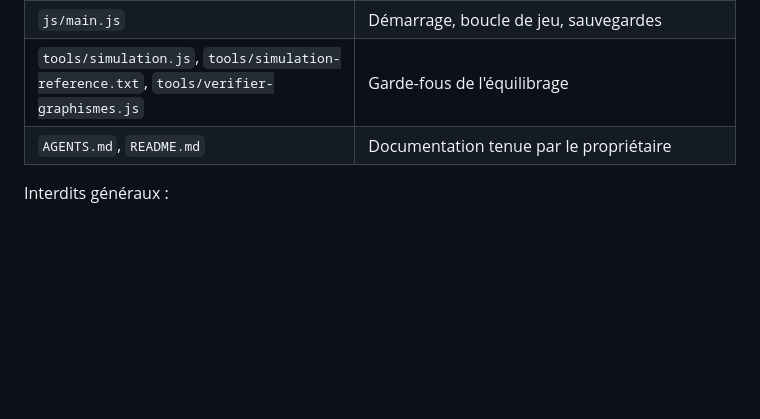
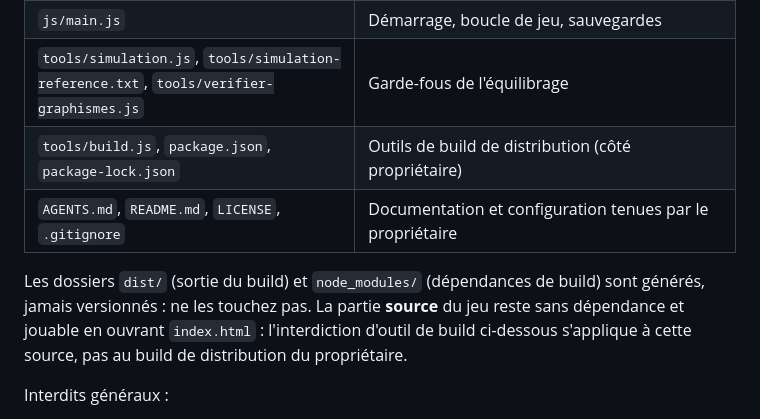
Before and after one commit to Vaekiel/Last-Signal, a Markdown page: AGENTS.md, the part around the change. Rendered like a GitHub page; blank space fills up the shorter version.

```diff
--- a/AGENTS.md
+++ b/AGENTS.md
@@ -38,7 +38,10 @@ Si une demande vous oblige à sortir de ce périmètre, par exemple changer un c
 | `js/ui.js`, `css/style.css`, `index.html` | Interface et mise en page. Seule exception pour `index.html` : ajouter une ligne `<script>` pour un nouveau fichier graphique |
 | `js/main.js` | Démarrage, boucle de jeu, sauvegardes |
 | `tools/simulation.js`, `tools/simulation-reference.txt`, `tools/verifier-graphismes.js` | Garde-fous de l'équilibrage |
-| `AGENTS.md`, `README.md` | Documentation tenue par le propriétaire |
+| `tools/build.js`, `package.json`, `package-lock.json` | Outils de build de distribution (côté propriétaire) |
+| `AGENTS.md`, `README.md`, `LICENSE`, `.gitignore` | Documentation et configuration tenues par le propriétaire |
+
+Les dossiers `dist/` (sortie du build) et `node_modules/` (dépendances de build) sont générés, jamais versionnés : ne les touchez pas. La partie **source** du jeu reste sans dépendance et jouable en ouvrant `index.html` : l'interdiction d'outil de build ci-dessous s'applique à cette source, pas au build de distribution du propriétaire.
 
 Interdits généraux :
 
```
Also changed, not shown: README.md (+27 -0 lines), docs/capture.png (added), 6 other files.
